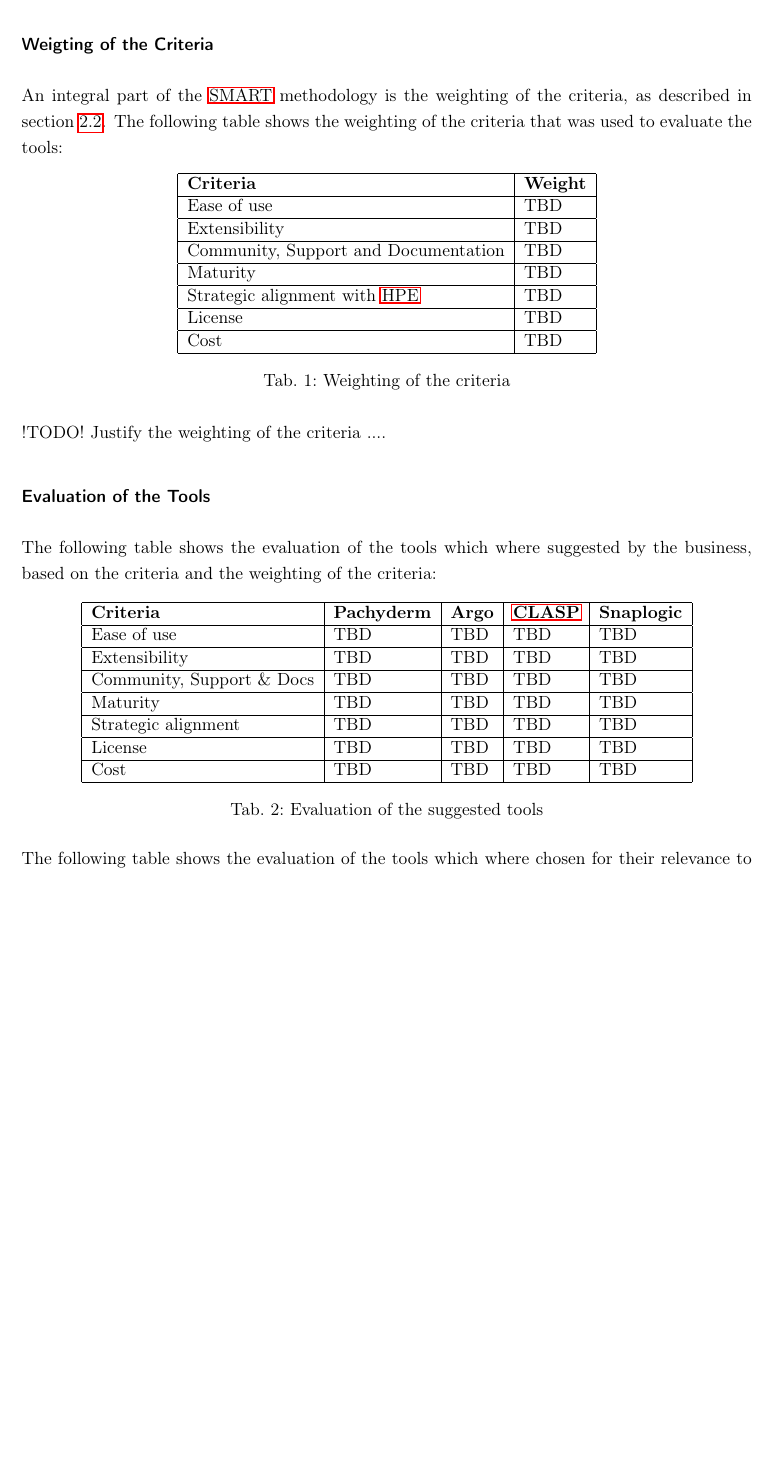
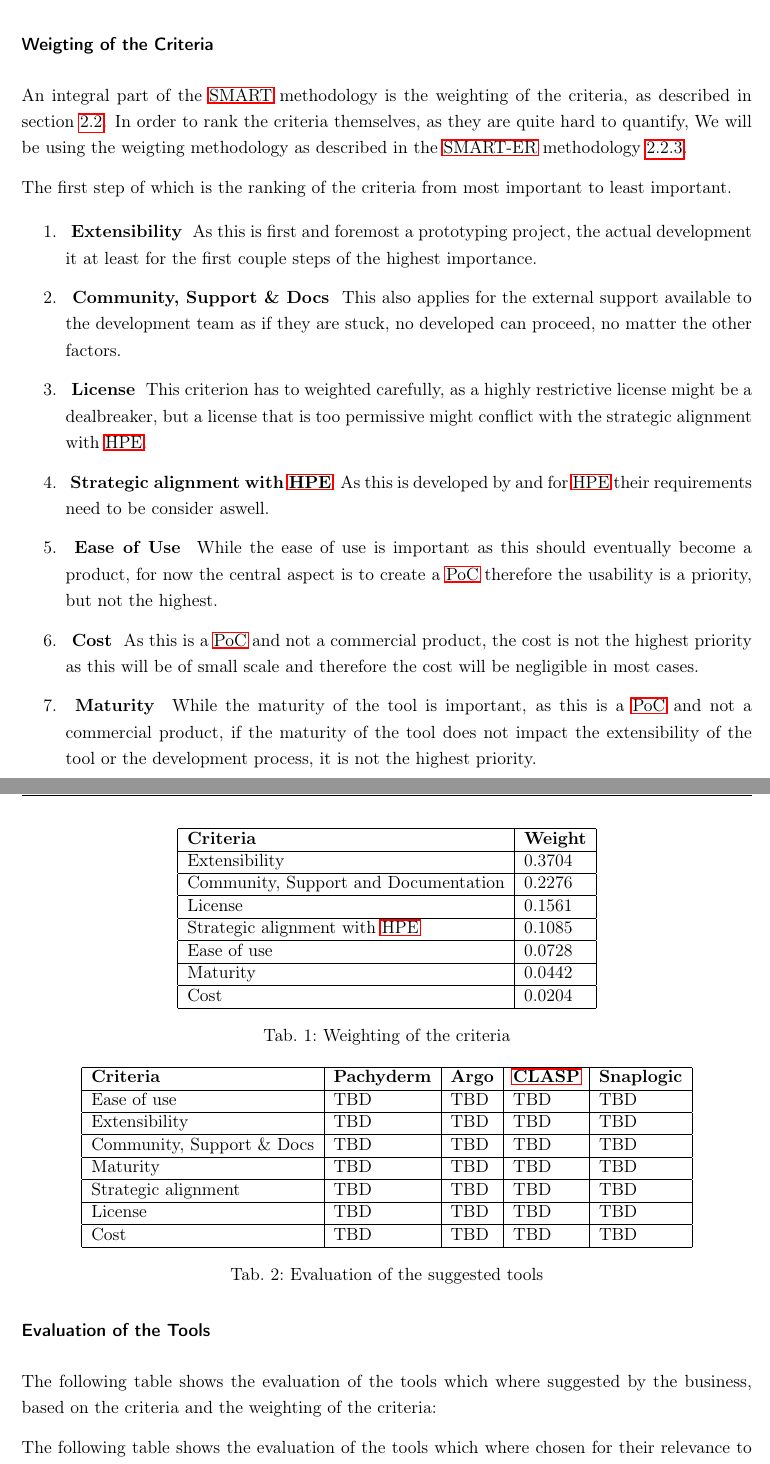
Before and after one commit to Jo-Eck/ProjectPaper-2, a LaTeX thesis (DHBW/PA2/studienarbeit.tex, which reads DHBW/PA2/includes/content/creation_of_the_artifact.tex): part of page 23 of 30 before the commit and two parts of pages 23 and 24 of 31 after it, the two joined at a grey line, cut so that both start at the same text, the shorter picture padded with empty space. Compiled offline with pdfLaTeX.

Commit message:
adds weighting of the criterions

```diff
--- a/DHBW/PA2/includes/content/creation_of_the_artifact.tex
+++ b/DHBW/PA2/includes/content/creation_of_the_artifact.tex
@@ -89,28 +89,40 @@ The following list of criteria was established to evaluate the tools:
 \subsubsection{Weigting of the Criteria}
 
 An integral part of the \ac{SMART} methodology is the weighting of the criteria, as described in section \ref{decision_making}.
-The following table shows the weighting of the criteria that was used to evaluate the tools:
+In order to rank the criteria themselves, as they are quite hard to quantify,
+We will be using the weigting methodology as described in the \ac{SMART-ER} methodology \ref{acro:SMART-ER}.
+
+The first step of which is the ranking of the criteria from most important to least important.
+
+\begin{enumerate}
+    \item \textbf{ Extensibility } As this is first and foremost a prototyping project, the actual development it at least for the first couple steps of the highest importance.
+    \item \textbf{ Community, Support \& Docs } This also applies for the external support available to the development team as if they are stuck, no developed can proceed, no matter the other factors.
+    \item \textbf{ License } This criterion has to weighted carefully, as a highly restrictive license might be a dealbreaker, but a license that is too permissive might conflict with the strategic alignment with \ac{HPE}.
+    \item \textbf{ Strategic alignment with \ac{HPE} } As this is developed by and for \ac{HPE} their requirements need to be consider aswell.
+    \item \textbf{ Ease of Use } While the ease of use is important as this should eventually become a product, for now the central aspect is to create a \ac{PoC} therefore the usability is a priority, but not the highest.
+    \item \textbf{ Cost } As this is a \ac{PoC} and not a commercial product, the cost is not the highest priority as this will be of small scale and therefore the cost will be negligible in most cases.
+    \item \textbf{ Maturity } While the maturity of the tool is important, as this is a \ac{PoC} and not a commercial product, if the maturity of the tool does not impact the extensibility of the tool or the development process, it is not the highest priority.
+\end{enumerate}
+
+
 
 \begin{table}[htb]
     \centering
     \begin{tabular}{|l|l|} \hline
         \textbf{Criteria}                       & \textbf{Weight}       \\ \hline
-        Ease of use                             & TBD                   \\ \hline
-        Extensibility                           & TBD                   \\ \hline
-        Community, Support and  Documentation   & TBD                   \\ \hline
-        Maturity                                & TBD                   \\ \hline
-        Strategic alignment with \ac{HPE}       & TBD                   \\ \hline
-        License                                 & TBD                   \\ \hline
-        Cost                                    & TBD                   \\ \hline
+        Extensibility                           & 0.3704                \\ \hline
+        Community, Support and  Documentation   & 0.2276                \\ \hline
+        License                                 & 0.1561                \\ \hline
+        Strategic alignment with \ac{HPE}       & 0.1085                \\ \hline
+        Ease of use                             & 0.0728                \\ \hline
+        Maturity                                & 0.0442                \\ \hline
+        Cost                                    & 0.0204                \\ \hline
 
     \end{tabular}
     \caption{Weighting of the criteria}
     \label{tab:weighting_of_the_criteria}
 \end{table}
 
-!TODO!
-Justify the weighting of the criteria
-....
 
 \subsubsection{Evaluation of the Tools}
 
```
Also changed, not shown: DHBW/PA2/includes/boilerplate/deckblatt.tex (+1 -1 lines), DHBW/PA2/studienarbeit.pdf, DHBW/PA2/includes/content/creation_of_the_artifact.tex (2 more changed lines).
